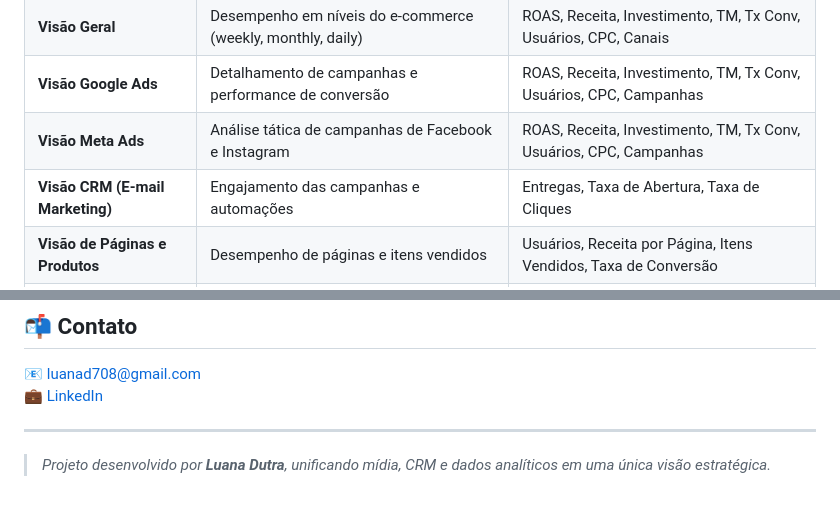
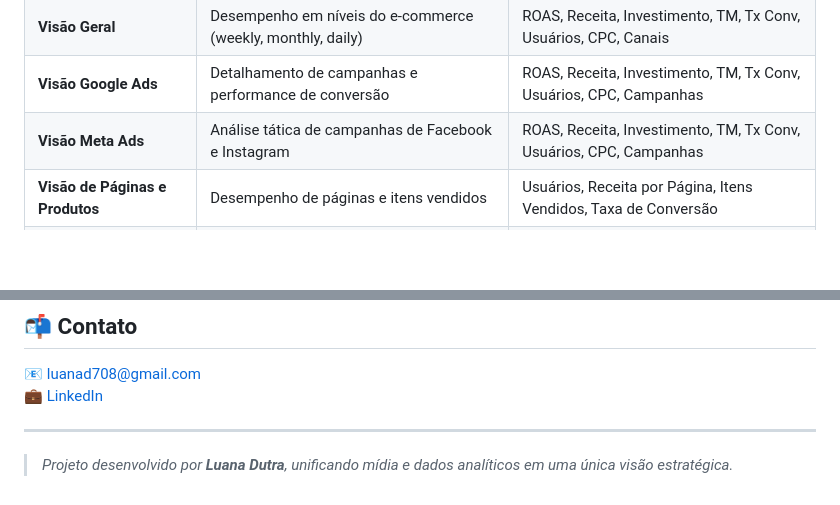
Before and after one commit to luana-ad/Portfolio, a Markdown page: dashboard_ecommerce/README.md, 2 parts joined by grey strips. GitHub-like rendering; blank space fills up the shorter version.

```diff
--- a/dashboard_ecommerce/README.md
+++ b/dashboard_ecommerce/README.md
@@ -38,7 +38,6 @@ O objetivo é criar uma **estrutura de decisão gerencial e tática**, permitind
 | **Visão Geral**                    | Desempenho em níveis do e-commerce (weekly, monthly, daily)         | ROAS, Receita, Investimento, TM, Tx Conv, Usuários, CPC, Canais       |
 | **Visão Google Ads**               | Detalhamento de campanhas e performance de conversão                | ROAS, Receita, Investimento, TM, Tx Conv, Usuários, CPC, Campanhas    |
 | **Visão Meta Ads**                 | Análise tática de campanhas de Facebook e Instagram                 | ROAS, Receita, Investimento, TM, Tx Conv, Usuários, CPC, Campanhas    |
-| **Visão CRM (E-mail Marketing)**   | Engajamento das campanhas e automações                              | Entregas, Taxa de Abertura, Taxa de Cliques                           |
 | **Visão de Páginas e Produtos**    | Desempenho de páginas e itens vendidos                              | Usuários, Receita por Página, Itens Vendidos, Taxa de Conversão       |
 | **Visão por Região e Dispositivo** | Perfil de acesso e conversão por origem geográfica e tipo de acesso | Receita por Estado, Receita por Dispositivo (mobile, desktop, tablet) |
 | **Visão de Jornada de Compra**     | Etapas do funil e comportamento do usuário                          | `view_item`, `add_to_cart`, `checkout`, `purchase`, Taxa de Conversão |
@@ -148,4 +138,4 @@ Por fim, a atualização é **agendada diariamente no Power BI Service**, permit
 
 ---
 
-> _Projeto desenvolvido por **Luana Dutra**, unificando mídia, CRM e dados analíticos em uma única visão estratégica._
+> _Projeto desenvolvido por **Luana Dutra**, unificando mídia e dados analíticos em uma única visão estratégica._
```
Also changed, not shown: other parts of dashboard_ecommerce/README.md (+8 -17 lines).
